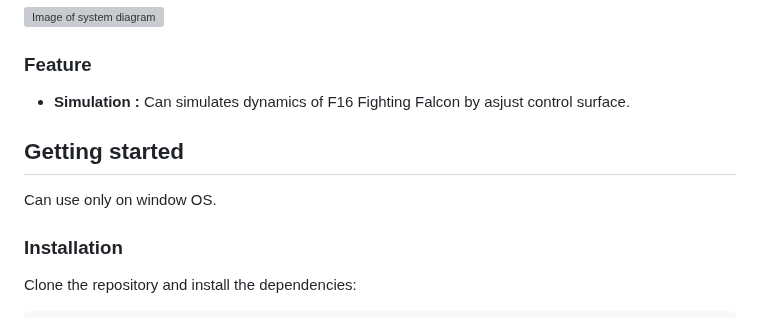
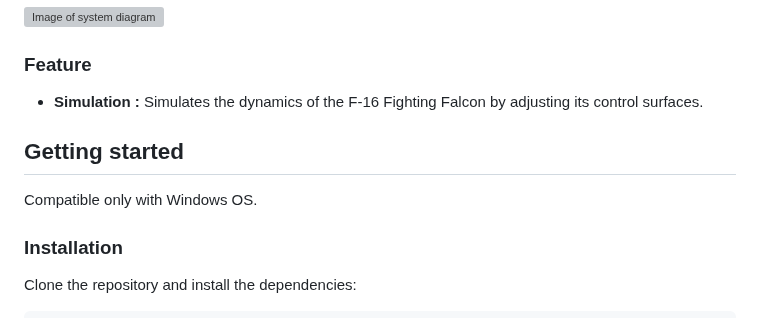
Before and after one commit to boannas/F16_project, a Markdown page: README.md, the part around one of its changes. Rendered like a GitHub page; grey boxes are pictures that could not be loaded.

````diff
--- a/README.md
+++ b/README.md
@@ -27,10 +27,10 @@ This project aims to visualize a F16 Fighting Falcon motion by adjusting the con
 ![Image of system diagram](image/system_diagram.png)
 
 ### Feature
-- **Simulation :** Can simulates dynamics of F16 Fighting Falcon by asjust control surface.
+- **Simulation :** Simulates the dynamics of the F-16 Fighting Falcon by adjusting its control surfaces.
 
 ## Getting started
-Can use only on window OS.
+Compatible only with Windows OS.
 ### Installation
 Clone the repository and install the dependencies:
 ```bash
````
Also changed, not shown: other parts of README.md (+16 -17 lines).
